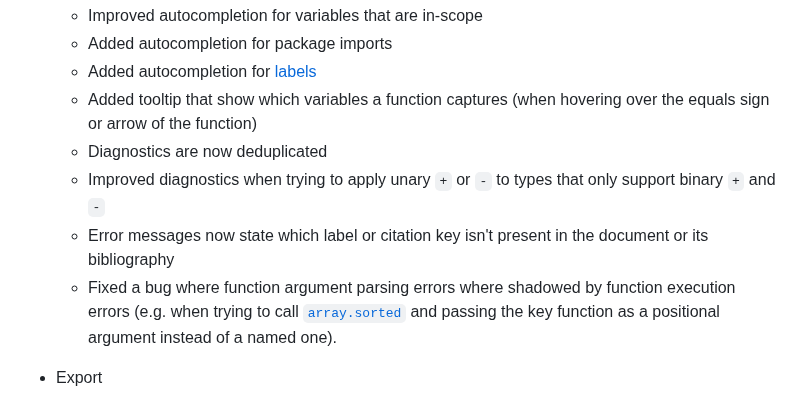
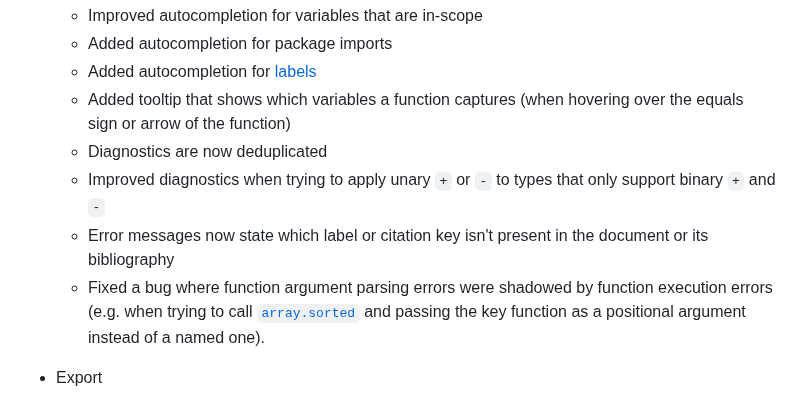
Before and after one commit to engsprama/typst, a Markdown page: docs/changelog.md, the part around the change. GitHub-like rendering.

Commit message:
Fixed changelog typos
Fixes #2537

```diff
--- a/docs/changelog.md
+++ b/docs/changelog.md
@@ -130,14 +130,14 @@ description: |
   - Improved autocompletion for variables that are in-scope
   - Added autocompletion for package imports
   - Added autocompletion for [labels]($label)
-  - Added tooltip that show which variables a function captures (when hovering
+  - Added tooltip that shows which variables a function captures (when hovering
     over the equals sign or arrow of the function)
   - Diagnostics are now deduplicated
   - Improved diagnostics when trying to apply unary `+` or `-` to types that
     only support binary `+` and `-`
   - Error messages now state which label or citation key isn't present in the
     document or its bibliography
-  - Fixed a bug where function argument parsing errors where shadowed by
+  - Fixed a bug where function argument parsing errors were shadowed by
     function execution errors (e.g. when trying to call
     [`array.sorted`]($array.sorted) and passing the key function as a positional
     argument instead of a named one).
```
